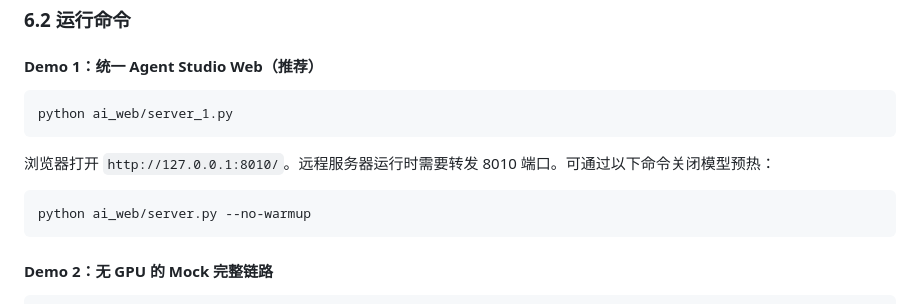
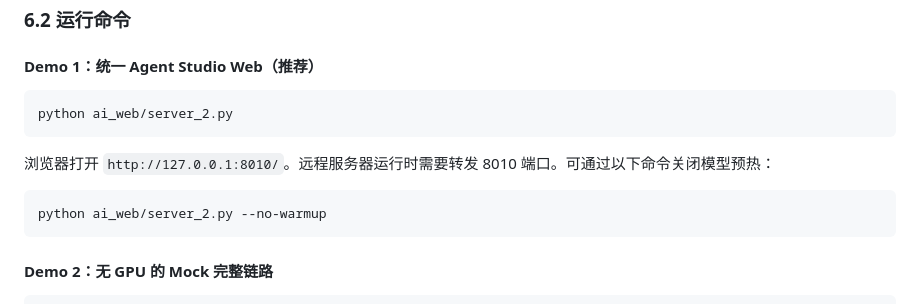
Before and after one commit to ciel796/Agent-Studio-team, a Markdown page: README.md, the part around the change. GitHub-like rendering.

Commit message:
Update server script references in README

````diff
--- a/README.md
+++ b/README.md
@@ -219,13 +219,13 @@ Runtime JSON 中最重要的字段包括：
 #### Demo 1：统一 Agent Studio Web（推荐）
 
 ```bash
-python ai_web/server_1.py
+python ai_web/server_2.py
 ```
 
 浏览器打开 `http://127.0.0.1:8010/`。远程服务器运行时需要转发 8010 端口。可通过以下命令关闭模型预热：
 
 ```bash
-python ai_web/server.py --no-warmup
+python ai_web/server_2.py --no-warmup
 ```
 
 #### Demo 2：无 GPU 的 Mock 完整链路
````
